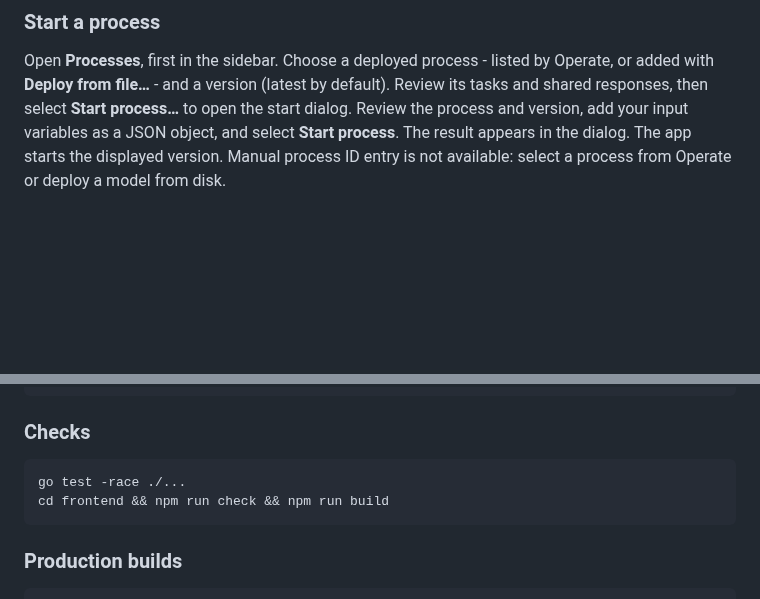
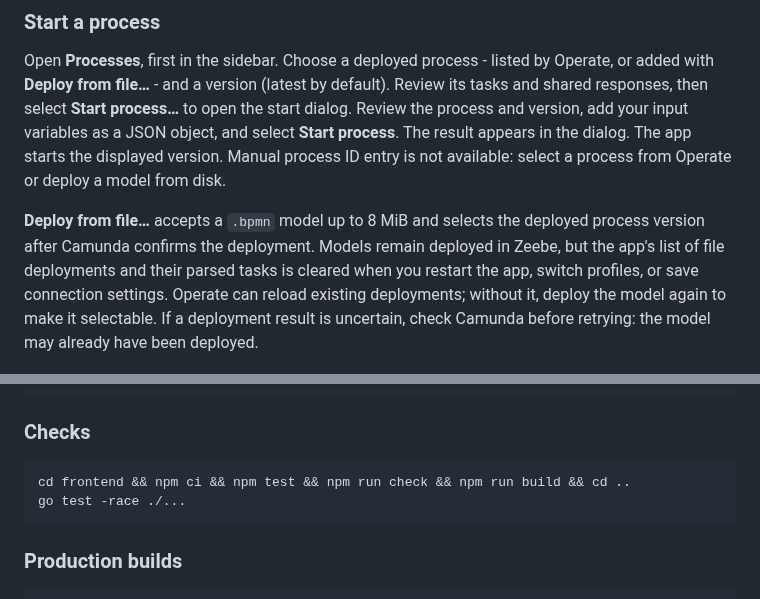
Before and after one commit to mishankov/camunda-stub-worker, a Markdown page: README.md, 2 parts joined by grey strips. GitHub-like rendering; blank space fills up the shorter version.

````diff
--- a/README.md
+++ b/README.md
@@ -95,6 +95,8 @@ xattr -dr com.apple.quarantine "/Applications/Camunda Stub Worker.app"
 ### Start a process
 
 Open **Processes**, first in the sidebar. Choose a deployed process - listed by Operate, or added with **Deploy from file…** - and a version (latest by default). Review its tasks and shared responses, then select **Start process…** to open the start dialog. Review the process and version, add your input variables as a JSON object, and select **Start process**. The result appears in the dialog. The app starts the displayed version. Manual process ID entry is not available: select a process from Operate or deploy a model from disk.
+
+**Deploy from file…** accepts a `.bpmn` model up to 8 MiB and selects the deployed process version after Camunda confirms the deployment. Models remain deployed in Zeebe, but the app's list of file deployments and their parsed tasks is cleared when you restart the app, switch profiles, or save connection settings. Operate can reload existing deployments; without it, deploy the model again to make it selectable. If a deployment result is uncertain, check Camunda before retrying: the model may already have been deployed.
 
 ![Start process with a deployed process selected, JSON variables, and returned instance keys](docs/images/start-process.jpg)
 
@@ -187,8 +189,8 @@ wails dev
 ### Checks
 
 ```bash
+cd frontend && npm ci && npm test && npm run check && npm run build && cd ..
 go test -race ./...
-cd frontend && npm run check && npm run build
 ```
 
 ### Production builds
````
Also changed, not shown: other parts of README.md (+1 -1 lines), docs/images/processes.jpg, docs/images/start-process.jpg, site/assets/processes.jpg, site/assets/start-process.jpg, 1 other file.
